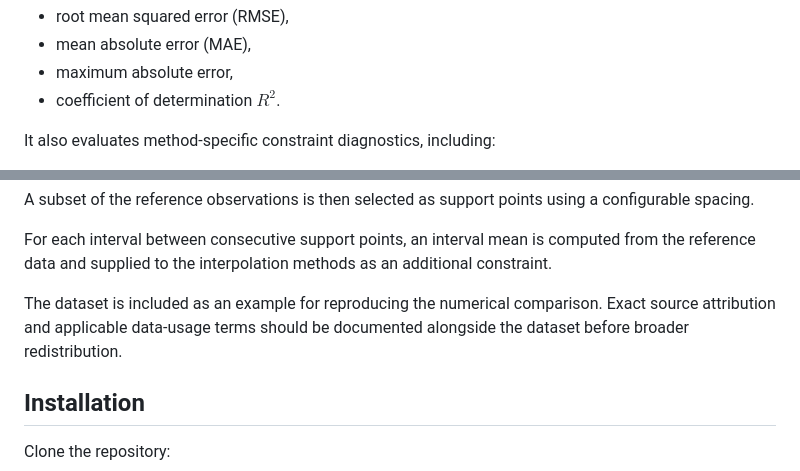
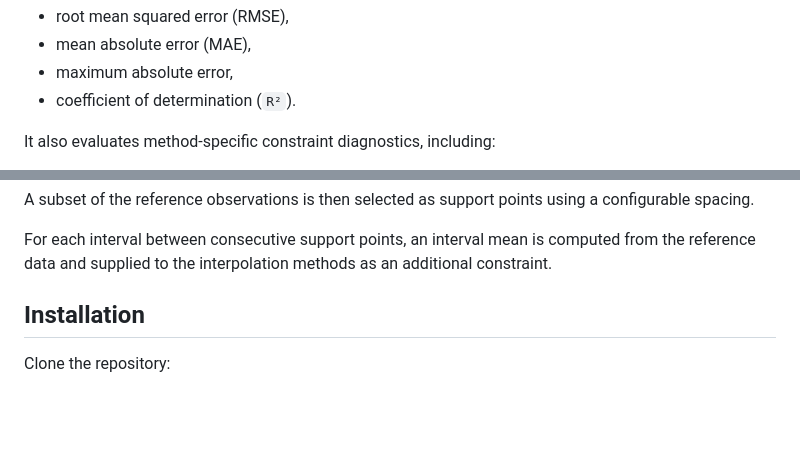
Before and after one commit to yanaosinchuk/constrained-bezier-interpolation, a Markdown page: README.md, 2 parts joined by grey strips. Rendered like a GitHub page; blank space fills up the shorter version.

```diff
--- a/README.md
+++ b/README.md
@@ -321,7 +258,7 @@ The comparison reports the following approximation metrics:
 - root mean squared error (RMSE),
 - mean absolute error (MAE),
 - maximum absolute error,
-- coefficient of determination $R^2$.
+- coefficient of determination (`R²`).
 
 It also evaluates method-specific constraint diagnostics, including:
 
@@ -355,8 +292,6 @@ The timestamps are converted internally to elapsed hours relative to the first o
 A subset of the reference observations is then selected as support points using a configurable spacing.
 
 For each interval between consecutive support points, an interval mean is computed from the reference data and supplied to the interpolation methods as an additional constraint.
-
-The dataset is included as an example for reproducing the numerical comparison. Exact source attribution and applicable data-usage terms should be documented alongside the dataset before broader redistribution.
 
 ## Installation
 
```
Also changed, not shown: other parts of README.md (+68 -131 lines).
